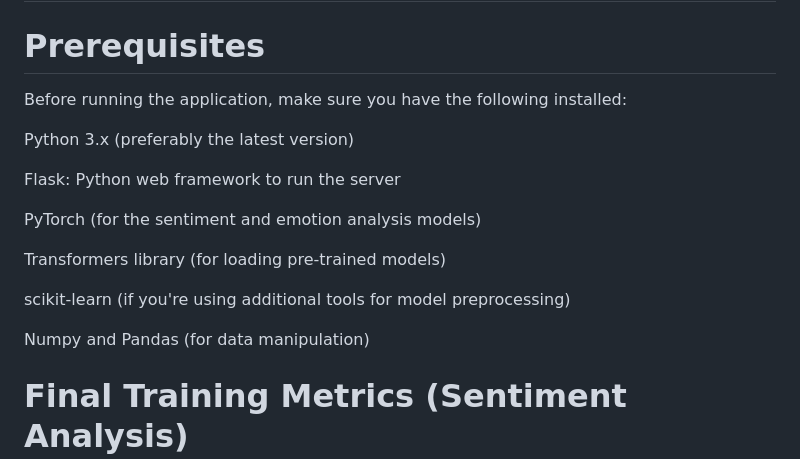
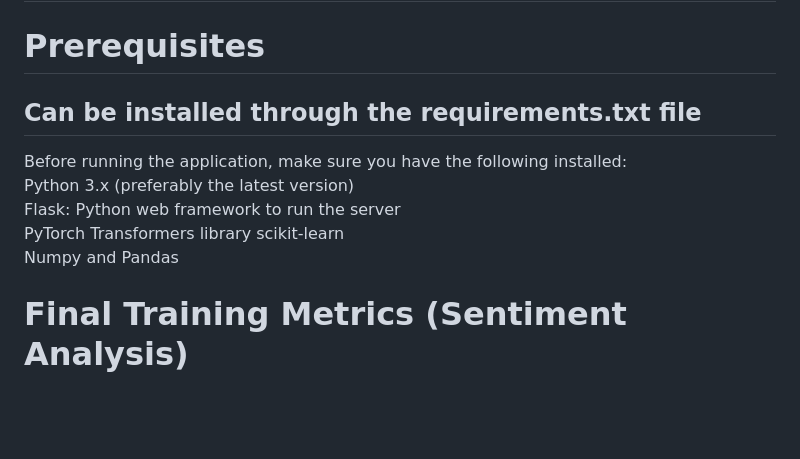
Before and after one commit to jeffr49/Sentiment-and-Emotion-Analyser-using-DistilBERT, a Markdown page: README.md, the part around the change. Rendered like a GitHub page; blank space fills up the shorter version.

```diff
--- a/README.md
+++ b/README.md
@@ -49,19 +49,14 @@ This project was built to provide an accessible web interface for sentiment and
 
 # Prerequisites
 
+## Can be installed through the requirements.txt file
 Before running the application, make sure you have the following installed:
-
 Python 3.x (preferably the latest version)
-
 Flask: Python web framework to run the server
-
-PyTorch (for the sentiment and emotion analysis models)
-
-Transformers library (for loading pre-trained models)
-
-scikit-learn (if you're using additional tools for model preprocessing)
-
-Numpy and Pandas (for data manipulation)
+PyTorch
+Transformers library
+scikit-learn
+Numpy and Pandas
 
 # Final Training Metrics (Sentiment Analysis)
 Training Loss: 0.178
```
